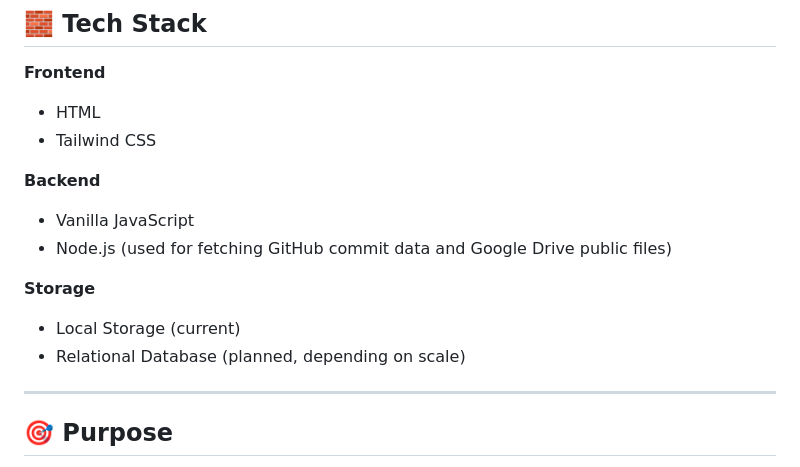
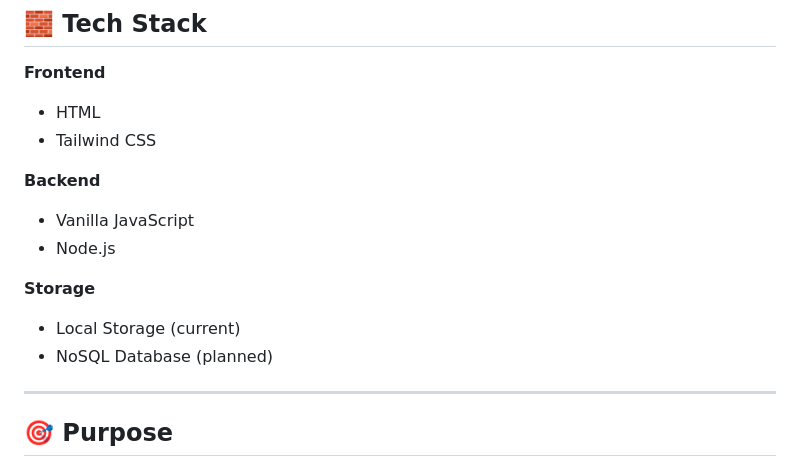
Before and after one commit to asarimuh/MindHub, a Markdown page: README.md, the part around the change. Rendered like a GitHub page.

```diff
--- a/README.md
+++ b/README.md
@@ -59,11 +59,11 @@ A visualization of how topics, subtopics, and sessions relate to each other.
 
 **Backend**
 - Vanilla JavaScript
-- Node.js (used for fetching GitHub commit data and Google Drive public files)
+- Node.js
 
 **Storage**
 - Local Storage (current)
-- Relational Database (planned, depending on scale)
+- NoSQL Database (planned)
 
 ---
 
```
